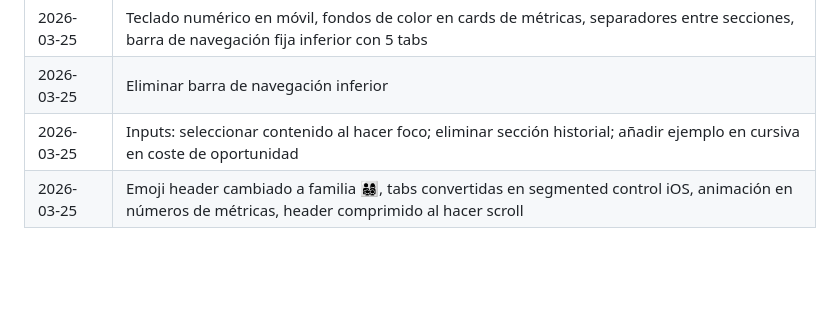
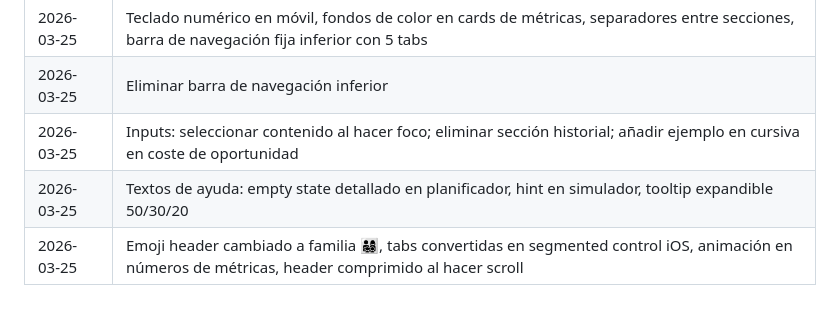
Before and after one commit to jaumeborras/ahorro-familia, a Markdown page: ahorro.md, the part around the change. GitHub-like rendering; blank space fills up the shorter version.

Commit message:
Actualizar historial de cambios en ahorro.md
Co-Authored-By: Claude Sonnet 4.6 <noreply@anthropic.com>

```diff
--- a/ahorro.md
+++ b/ahorro.md
@@ -90,4 +90,5 @@ Sección para planificar viajes con:
 | 2026-03-25 | Teclado numérico en móvil, fondos de color en cards de métricas, separadores entre secciones, barra de navegación fija inferior con 5 tabs |
 | 2026-03-25 | Eliminar barra de navegación inferior |
 | 2026-03-25 | Inputs: seleccionar contenido al hacer foco; eliminar sección historial; añadir ejemplo en cursiva en coste de oportunidad |
+| 2026-03-25 | Textos de ayuda: empty state detallado en planificador, hint en simulador, tooltip expandible 50/30/20 |
 | 2026-03-25 | Emoji header cambiado a familia 👨‍👩‍👧‍👦, tabs convertidas en segmented control iOS, animación en números de métricas, header comprimido al hacer scroll |
```
